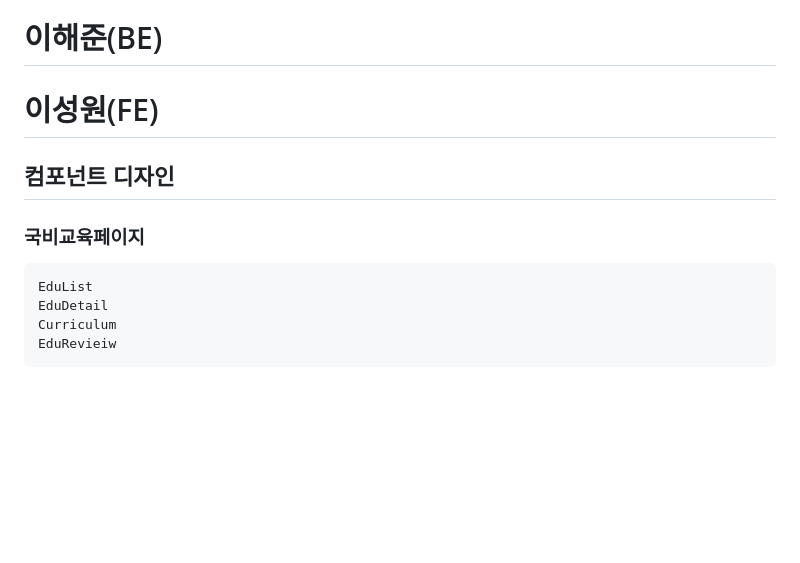
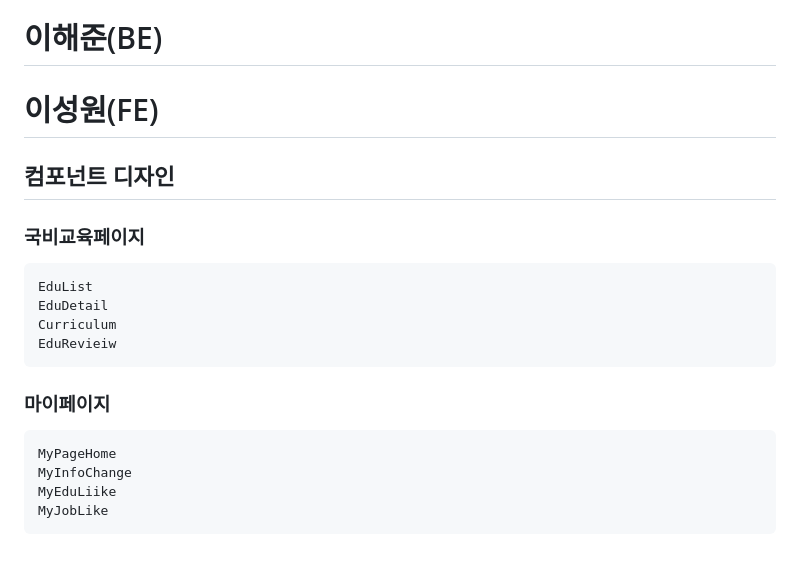
Before and after one commit to shkum0330/GoodBe, a Markdown page: README.md, the part around the change. GitHub-like rendering; blank space fills up the shorter version.

````diff
--- a/README.md
+++ b/README.md
@@ -445,7 +445,7 @@ public Long writePost(List<MultipartFile> imageFiles, MultipartFile singleAttach
 
 
 # 이해준(BE)
-
+###
 # 이성원(FE)
 ## 컴포넌트 디자인
 ### 국비교육페이지
@@ -455,3 +455,10 @@ EduDetail
 Curriculum
 EduRevieiw
 ```
+### 마이페이지
+```
+MyPageHome
+MyInfoChange
+MyEduLiike
+MyJobLike
+```
````
